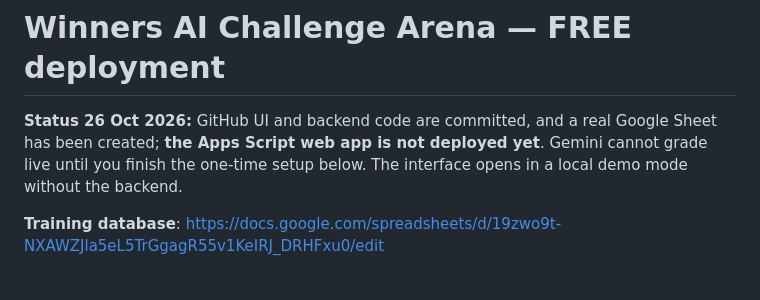
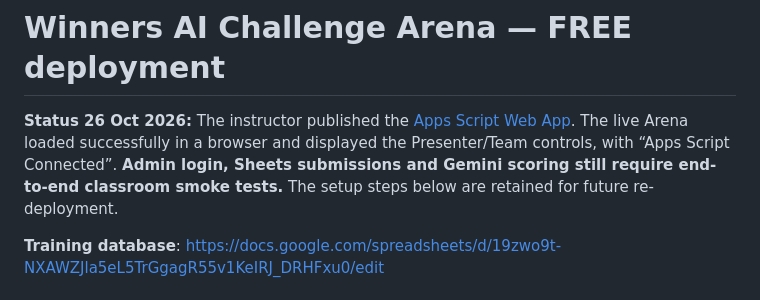
Before and after one commit to sahaarty0/winners-ai-for-hr, a Markdown page: arena/apps-script/INSTALL.md, the part around the change. GitHub-like rendering.

Commit message:
Update free deployment guide with verified instructor Apps Script URL

```diff
--- a/arena/apps-script/INSTALL.md
+++ b/arena/apps-script/INSTALL.md
@@ -1,6 +1,6 @@
 # Winners AI Challenge Arena — FREE deployment
 
-**Status 26 Oct 2026:** GitHub UI and backend code are committed, and a real Google Sheet has been created; **the Apps Script web app is not deployed yet**. Gemini cannot grade live until you finish the one-time setup below. The interface opens in a local demo mode without the backend.
+**Status 26 Oct 2026:** The instructor published the [Apps Script Web App](https://script.google.com/macros/s/AKfycbyZUW9VDB82FN37sM4DBaW559_-ClInkfpV3HlYPqFLZyonOXOcXDbF6LQ2FRTYDdBq/exec). The live Arena loaded successfully in a browser and displayed the Presenter/Team controls, with “Apps Script Connected”. **Admin login, Sheets submissions and Gemini scoring still require end-to-end classroom smoke tests.** The setup steps below are retained for future re-deployment.
 
 **Training database**: https://docs.google.com/spreadsheets/d/19zwo9t-NXAWZJla5eL5TrGgagR55v1KeIRJ_DRHFxu0/edit
 
```
